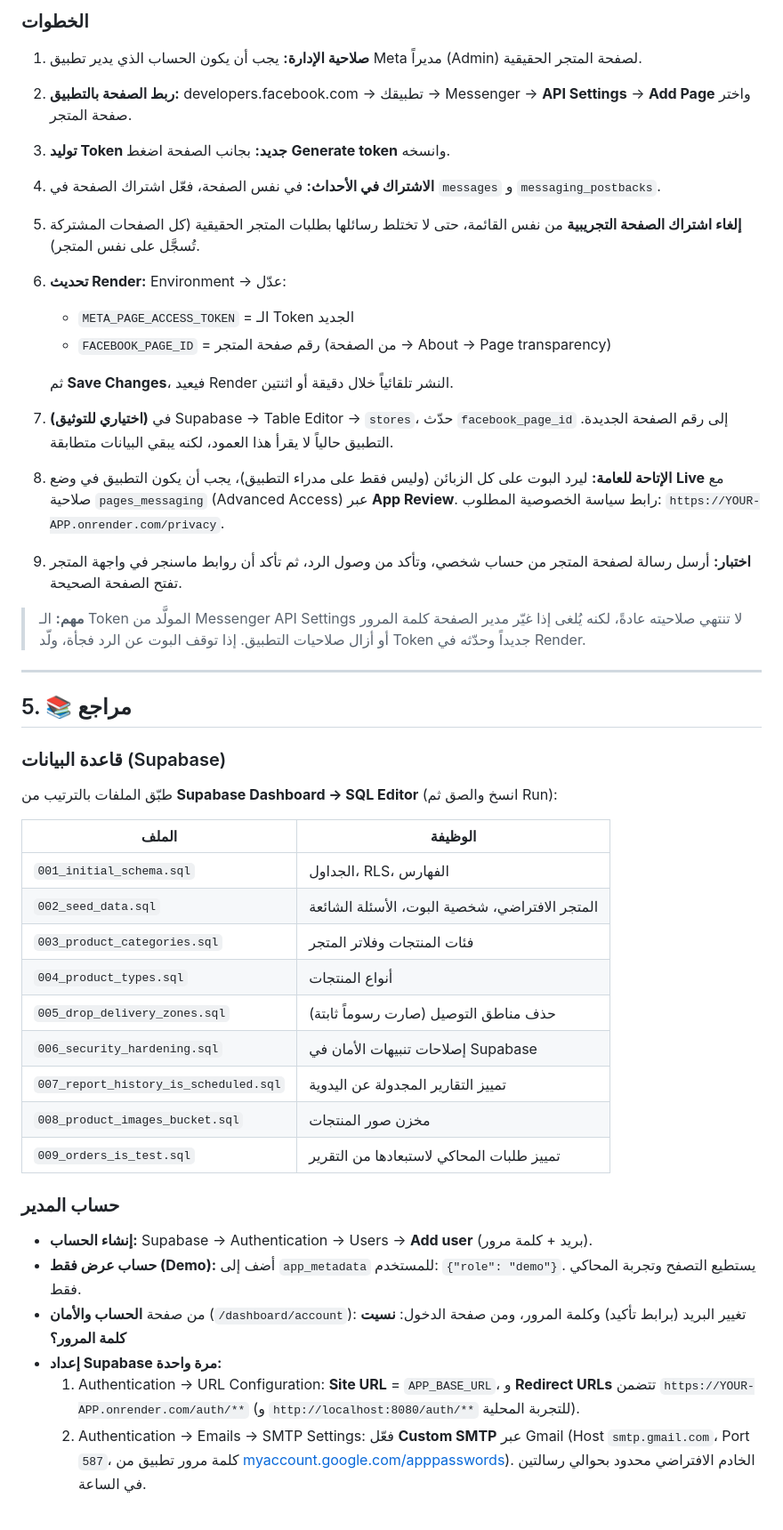
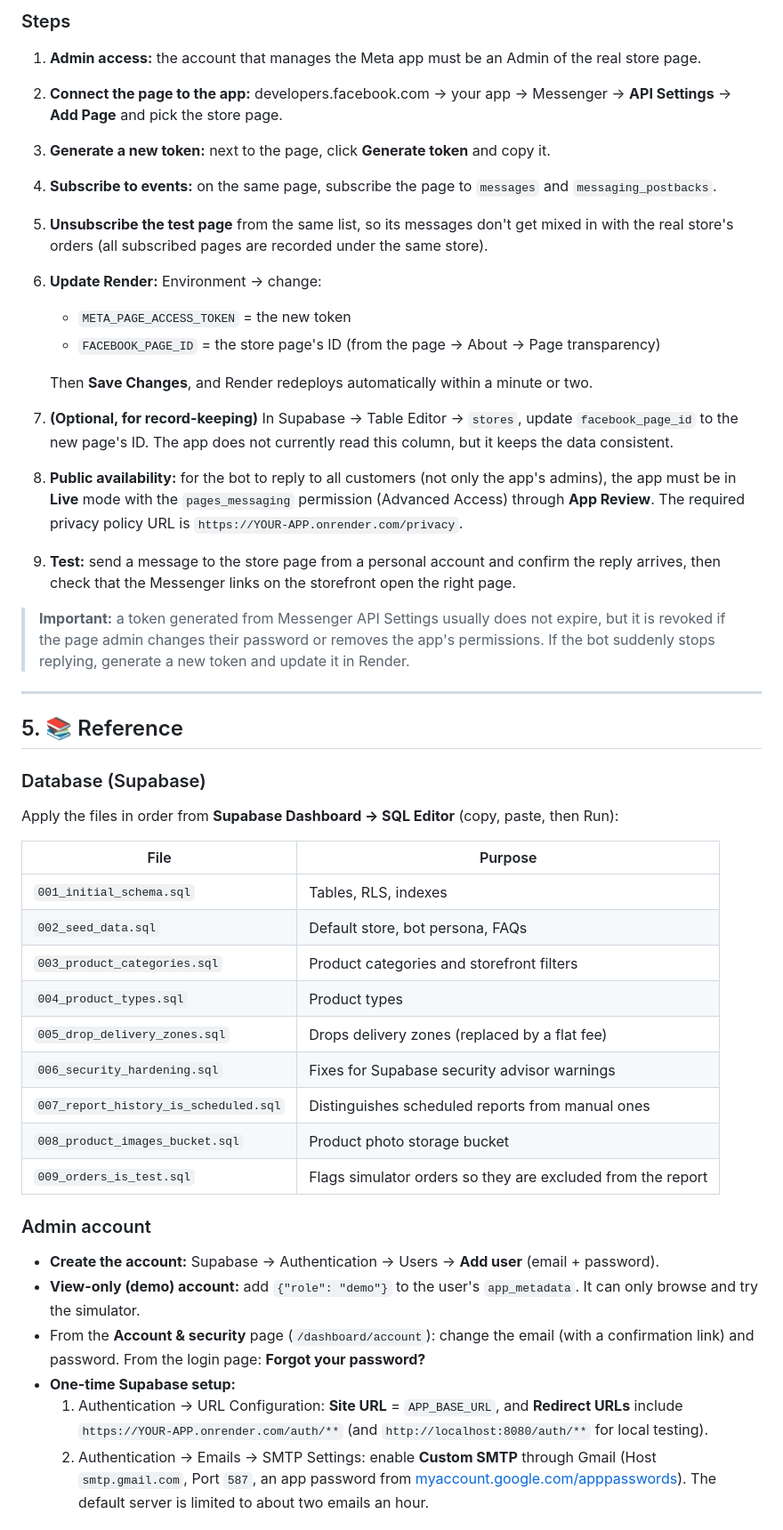
Before and after one commit to rashedraed04/messenger-agent, a Markdown page: README.md, the part around one of its changes. Shown at 89% size. Rendered like a GitHub page.

```diff
--- a/README.md
+++ b/README.md
@@ -197,45 +197,45 @@ make test-cov     # مع تقرير التغطية
 
-### الخطوات
-1. **صلاحية الإدارة:** يجب أن يكون الحساب الذي يدير تطبيق Meta مديراً (Admin) لصفحة المتجر الحقيقية.
-2. **ربط الصفحة بالتطبيق:** developers.facebook.com → تطبيقك → Messenger → **API Settings** → **Add Page** واختر صفحة المتجر.
-3. **توليد Token جديد:** بجانب الصفحة اضغط **Generate token** وانسخه.
-4. **الاشتراك في الأحداث:** في نفس الصفحة، فعّل اشتراك الصفحة في `messages` و `messaging_postbacks`.
-5. **إلغاء اشتراك الصفحة التجريبية** من نفس القائمة، حتى لا تختلط رسائلها بطلبات المتجر الحقيقية (كل الصفحات المشتركة تُسجَّل على نفس المتجر).
-6. **تحديث Render:** Environment → عدّل:
-   - `META_PAGE_ACCESS_TOKEN` = الـ Token الجديد
-   - `FACEBOOK_PAGE_ID` = رقم صفحة المتجر (من الصفحة → About → Page transparency)
+### Steps
+1. **Admin access:** the account that manages the Meta app must be an Admin of the real store page.
+2. **Connect the page to the app:** developers.facebook.com → your app → Messenger → **API Settings** → **Add Page** and pick the store page.
+3. **Generate a new token:** next to the page, click **Generate token** and copy it.
+4. **Subscribe to events:** on the same page, subscribe the page to `messages` and `messaging_postbacks`.
+5. **Unsubscribe the test page** from the same list, so its messages don't get mixed in with the real store's orders (all subscribed pages are recorded under the same store).
+6. **Update Render:** Environment → change:
+   - `META_PAGE_ACCESS_TOKEN` = the new token
+   - `FACEBOOK_PAGE_ID` = the store page's ID (from the page → About → Page transparency)
 
-   ثم **Save Changes**، فيعيد Render النشر تلقائياً خلال دقيقة أو اثنتين.
-7. **(اختياري للتوثيق)** في Supabase → Table Editor → `stores`، حدّث `facebook_page_id` إلى رقم الصفحة الجديدة. التطبيق حالياً لا يقرأ هذا العمود، لكنه يبقي البيانات متطابقة.
-8. **الإتاحة للعامة:** ليرد البوت على كل الزبائن (وليس فقط على مدراء التطبيق)، يجب أن يكون التطبيق في وضع **Live** مع صلاحية `pages_messaging` (Advanced Access) عبر **App Review**. رابط سياسة الخصوصية المطلوب: `https://YOUR-APP.onrender.com/privacy`.
-9. **اختبار:** أرسل رسالة لصفحة المتجر من حساب شخصي، وتأكد من وصول الرد، ثم تأكد أن روابط ماسنجر في واجهة المتجر تفتح الصفحة الصحيحة.
+   Then **Save Changes**, and Render redeploys automatically within a minute or two.
+7. **(Optional, for record-keeping)** In Supabase → Table Editor → `stores`, update `facebook_page_id` to the new page's ID. The app does not currently read this column, but it keeps the data consistent.
+8. **Public availability:** for the bot to reply to all customers (not only the app's admins), the app must be in **Live** mode with the `pages_messaging` permission (Advanced Access) through **App Review**. The required privacy policy URL is `https://YOUR-APP.onrender.com/privacy`.
+9. **Test:** send a message to the store page from a personal account and confirm the reply arrives, then check that the Messenger links on the storefront open the right page.
 
-> **مهم:** الـ Token المولَّد من Messenger API Settings لا تنتهي صلاحيته عادةً، لكنه يُلغى إذا غيّر مدير الصفحة كلمة المرور أو أزال صلاحيات التطبيق. إذا توقف البوت عن الرد فجأة، ولّد Token جديداً وحدّثه في Render.
+> **Important:** a token generated from Messenger API Settings usually does not expire, but it is revoked if the page admin changes their password or removes the app's permissions. If the bot suddenly stops replying, generate a new token and update it in Render.
 
 ---
 
-## 5. 📚 مراجع
+## 5. 📚 Reference
 
-### قاعدة البيانات (Supabase)
-طبّق الملفات بالترتيب من **Supabase Dashboard → SQL Editor** (انسخ والصق ثم Run):
+### Database (Supabase)
+Apply the files in order from **Supabase Dashboard → SQL Editor** (copy, paste, then Run):
 
-| الملف | الوظيفة |
+| File | Purpose |
 |---|---|
-| `001_initial_schema.sql` | الجداول، RLS، الفهارس |
-| `002_seed_data.sql` | المتجر الافتراضي، شخصية البوت، الأسئلة الشائعة |
-| `003_product_categories.sql` | فئات المنتجات وفلاتر المتجر |
-| `004_product_types.sql` | أنواع المنتجات |
-| `005_drop_delivery_zones.sql` | حذف مناطق التوصيل (صارت رسوماً ثابتة) |
-| `006_security_hardening.sql` | إصلاحات تنبيهات الأمان في Supabase |
-| `007_report_history_is_scheduled.sql` | تمييز التقارير المجدولة عن اليدوية |
-| `008_product_images_bucket.sql` | مخزن صور المنتجات |
-| `009_orders_is_test.sql` | تمييز طلبات المحاكي لاستبعادها من التقرير |
+| `001_initial_schema.sql` | Tables, RLS, indexes |
+| `002_seed_data.sql` | Default store, bot persona, FAQs |
+| `003_product_categories.sql` | Product categories and storefront filters |
+| `004_product_types.sql` | Product types |
+| `005_drop_delivery_zones.sql` | Drops delivery zones (replaced by a flat fee) |
+| `006_security_hardening.sql` | Fixes for Supabase security advisor warnings |
+| `007_report_history_is_scheduled.sql` | Distinguishes scheduled reports from manual ones |
+| `008_product_images_bucket.sql` | Product photo storage bucket |
+| `009_orders_is_test.sql` | Flags simulator orders so they are excluded from the report |
 
-### حساب المدير
-- **إنشاء الحساب:** Supabase → Authentication → Users → **Add user** (بريد + كلمة مرور).
-- **حساب عرض فقط (Demo):** أضف إلى `app_metadata` للمستخدم: `{"role": "demo"}`. يستطيع التصفح وتجربة المحاكي فقط.
-- من صفحة **الحساب والأمان** (`/dashboard/account`): تغيير البريد (برابط تأكيد) وكلمة المرور، ومن صفحة الدخول: **نسيت كلمة المرور؟**
-- **إعداد Supabase مرة واحدة:**
-  1. Authentication → URL Configuration: **Site URL** = `APP_BASE_URL`، و **Redirect URLs** تتضمن `https://YOUR-APP.onrender.com/auth/**` (و `http://localhost:8080/auth/**` للتجربة المحلية).
-  2. Authentication → Emails → SMTP Settings: فعّل **Custom SMTP** عبر Gmail (Host `smtp.gmail.com`، Port `587`، كلمة مرور تطبيق من [myaccount.google.com/apppasswords](https://myaccount.google.com/apppasswords)). الخادم الافتراضي محدود بحوالي رسالتين في الساعة.
+### Admin account
+- **Create the account:** Supabase → Authentication → Users → **Add user** (email + password).
+- **View-only (demo) account:** add `{"role": "demo"}` to the user's `app_metadata`. It can only browse and try the simulator.
+- From the **Account & security** page (`/dashboard/account`): change the email (with a confirmation link) and password. From the login page: **Forgot your password?**
+- **One-time Supabase setup:**
+  1. Authentication → URL Configuration: **Site URL** = `APP_BASE_URL`, and **Redirect URLs** include `https://YOUR-APP.onrender.com/auth/**` (and `http://localhost:8080/auth/**` for local testing).
+  2. Authentication → Emails → SMTP Settings: enable **Custom SMTP** through Gmail (Host `smtp.gmail.com`, Port `587`, an app password from [myaccount.google.com/apppasswords](https://myaccount.google.com/apppasswords)). The default server is limited to about two emails an hour.
 
```
Also changed, not shown: other parts of README.md (+110 -110 lines), DESIGN.md (+4 -4 lines).
